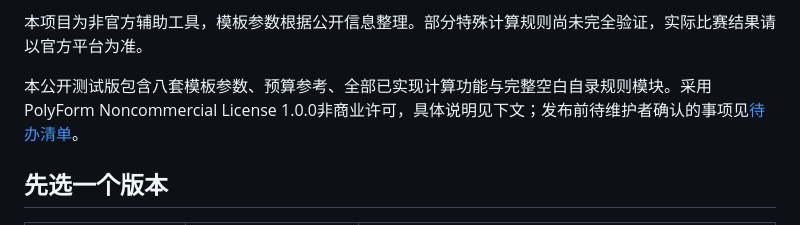
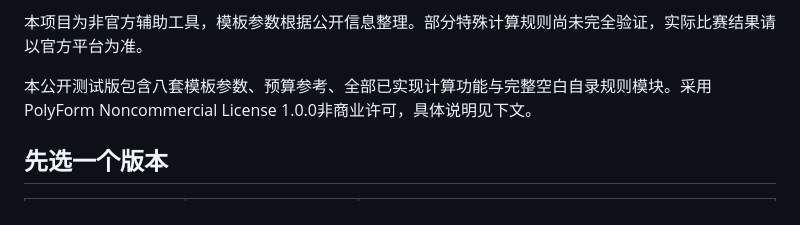
Before and after one commit to Little-Chestnut-Lab/xuechuang-finance-calculator, a Markdown page: README.md, the part around the change. Drawn GitHub-style.

```diff
--- a/README.md
+++ b/README.md
@@ -32,7 +32,7 @@
 
 本项目为非官方辅助工具，模板参数根据公开信息整理。部分特殊计算规则尚未完全验证，实际比赛结果请以官方平台为准。
 
-本公开测试版包含八套模板参数、预算参考、全部已实现计算功能与完整空白自录规则模块。采用PolyForm Noncommercial License 1.0.0非商业许可，具体说明见下文；发布前待维护者确认的事项见[待办清单](RELEASE_CHECKLIST.md)。
+本公开测试版包含八套模板参数、预算参考、全部已实现计算功能与完整空白自录规则模块。采用PolyForm Noncommercial License 1.0.0非商业许可，具体说明见下文。
 
 ## 先选一个版本
 
```
